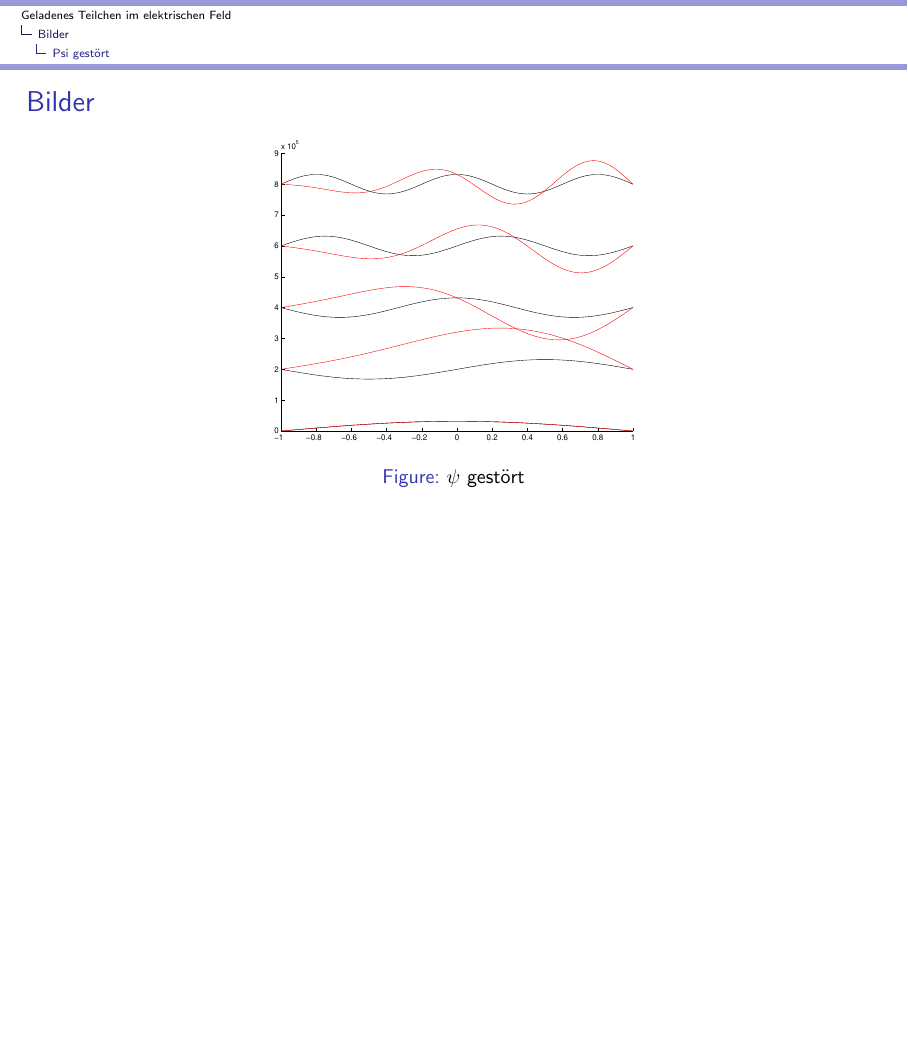
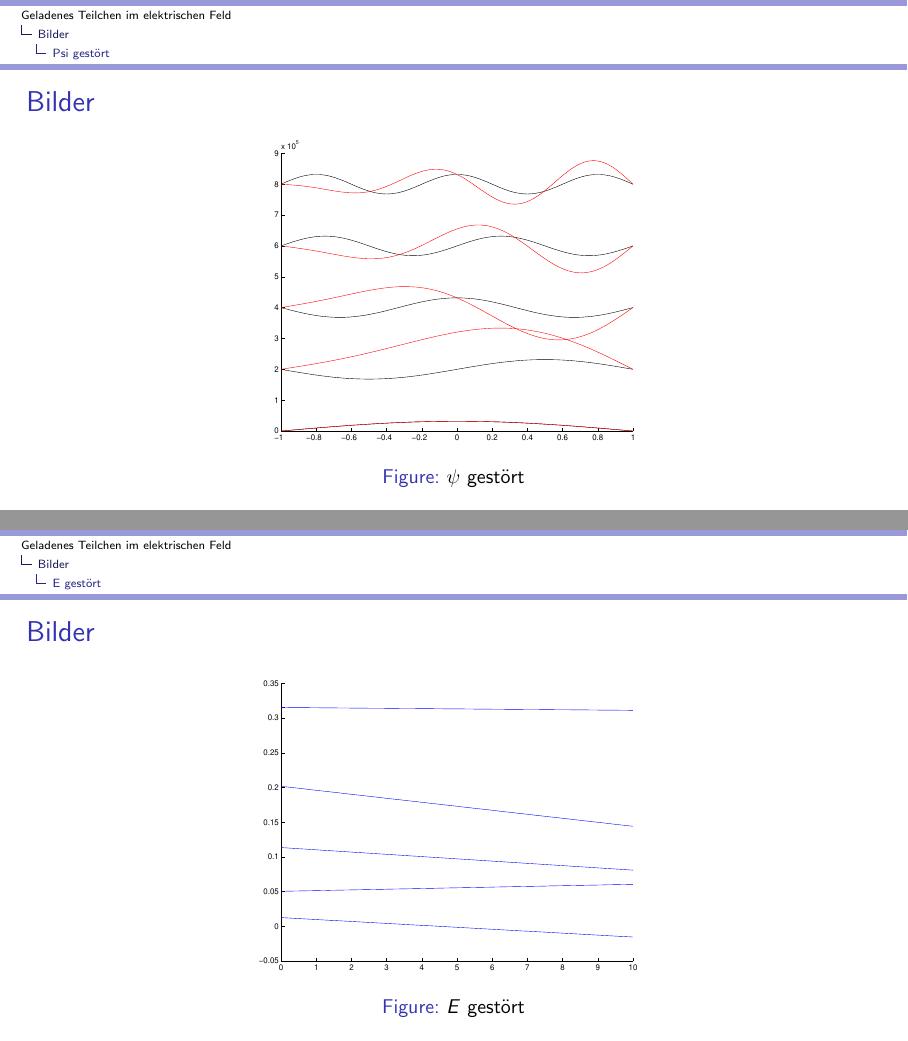
Before and after one commit to AndreasFMueller/SeminarQM, LaTeX slides (vortraege/efeld/main.tex): page 9 of 10 before the commit and pages 9 and 10 of 11 after it, the two joined at a grey line, the shorter picture padded with empty space. Compiled offline with pdfLaTeX; a LaTeX package or settings file that is missing is left out.

Commit message:
Bilder überall eingebaut.

```diff
--- a/vortraege/efeld/main.tex
+++ b/vortraege/efeld/main.tex
@@ -123,6 +123,19 @@
 
 \end{frame}
 
+\subsection{ E gest\"ort }
+\begin{frame}
+  \frametitle{ Bilder }
+  \begin{figure}
+    \centering
+    % [clip=true,trim=links unten rechts oben]
+    \includegraphics[height=5.6cm,clip=true,trim=2cm 7.5cm 1cm 8cm]{../../skript/efeld/Energie_gestoert.pdf}
+    \caption{$E$ gest\"ort}
+    \label{abb:efeld_E_gestoert}
+  \end{figure}
+
+\end{frame}
+
 
 
 
```
Also changed, not shown: skript/efeld/main.tex (+3 -3 lines).
